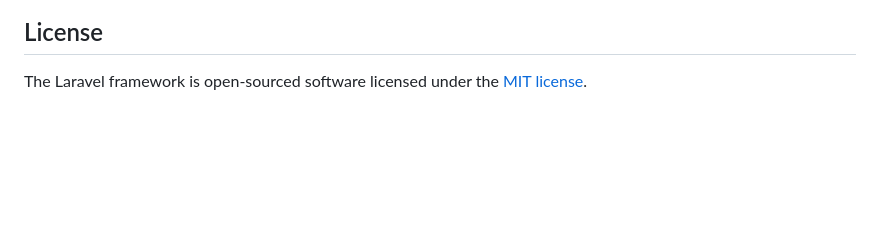
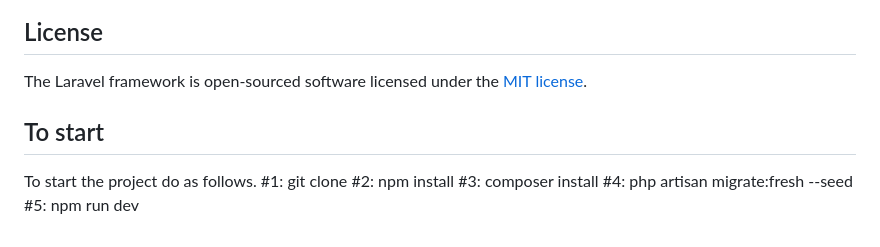
Before and after one commit to MarkitoXVI/THESHOZp, a Markdown page: README.md, the part around the change. Drawn GitHub-style; blank space fills up the shorter version.

```diff
--- a/README.md
+++ b/README.md
@@ -64,3 +64,16 @@ If you discover a security vulnerability within Laravel, please send an e-mail t
 ## License
 
 The Laravel framework is open-sourced software licensed under the [MIT license](https://opensource.org/licenses/MIT).
+
+## To start
+To start the project do as follows.
+#1:
+ git clone <repo-link>
+#2:
+ npm install
+#3:
+ composer install
+#4:
+ php artisan migrate:fresh --seed
+#5:
+ npm run dev
```
